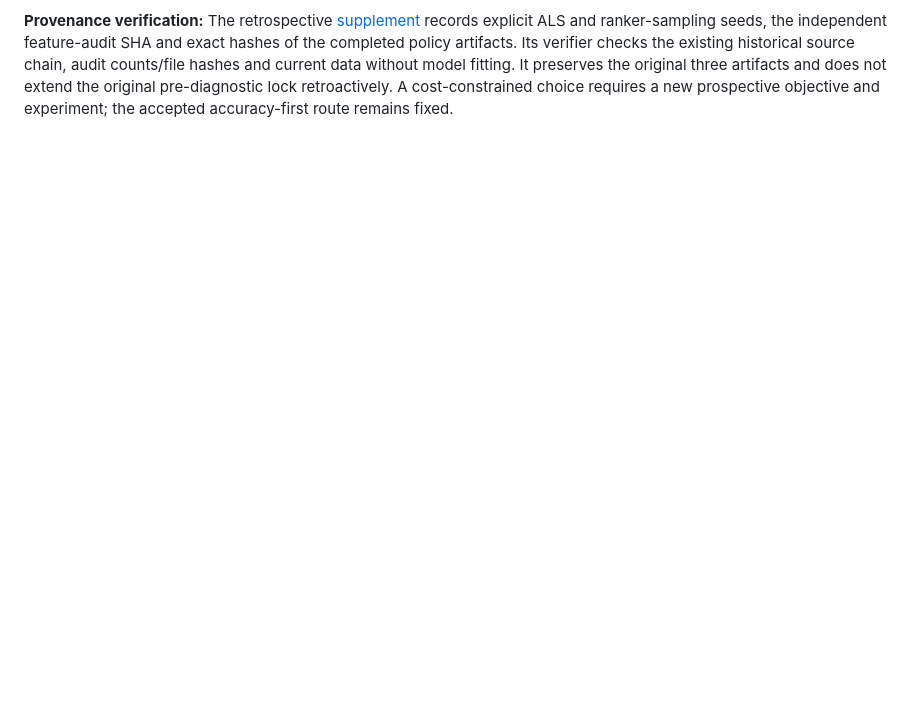
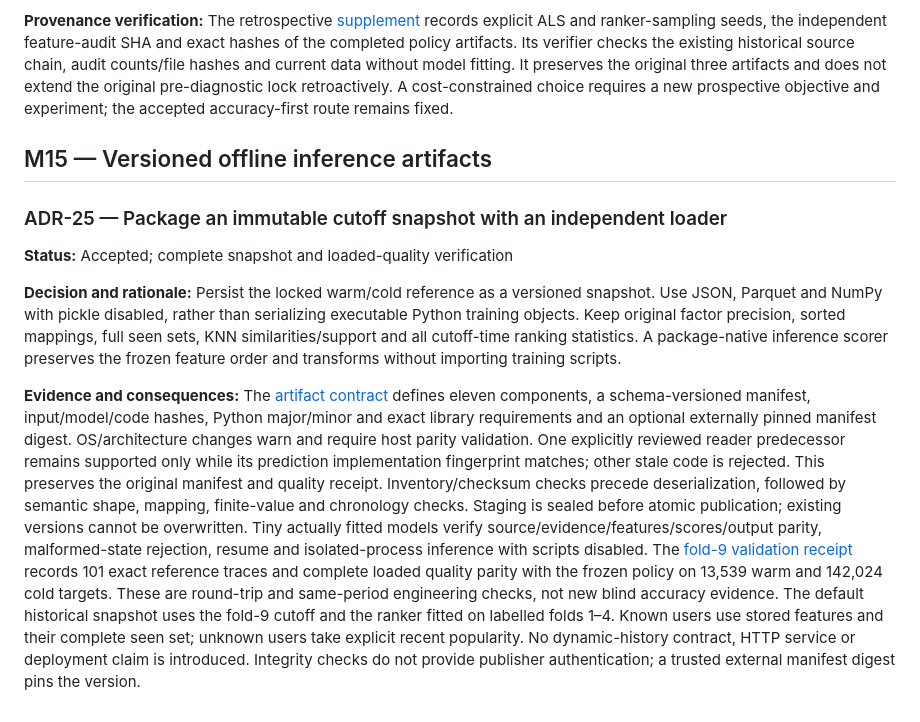
Before and after one commit to Thazg/ecommerce-recsys, a Markdown page: docs/DECISIONS.md, the part around one of its changes. GitHub-like rendering; blank space fills up the shorter version.

Commit message:
docs: define model artifact contracts and limitations

```diff
--- a/docs/DECISIONS.md
+++ b/docs/DECISIONS.md
@@ -607,3 +607,38 @@ It preserves the original three artifacts and does not extend the original
 pre-diagnostic lock retroactively. A cost-constrained choice requires a new
 prospective objective and experiment; the accepted accuracy-first route remains
 fixed.
+
+## M15 — Versioned offline inference artifacts
+
+### ADR-25 — Package an immutable cutoff snapshot with an independent loader
+
+**Status:** Accepted; complete snapshot and loaded-quality verification
+
+**Decision and rationale:** Persist the locked warm/cold reference as a
+versioned snapshot. Use JSON, Parquet and NumPy with pickle disabled, rather
+than serializing executable Python training objects. Keep original factor
+precision, sorted mappings, full seen sets, KNN similarities/support and all
+cutoff-time ranking statistics. A package-native inference scorer preserves
+the frozen feature order and transforms without importing training scripts.
+
+**Evidence and consequences:** The [artifact contract](MODEL_ARTIFACTS.md)
+defines eleven components, a schema-versioned manifest, input/model/code hashes,
+Python major/minor and exact library requirements and an optional externally
+pinned manifest digest. OS/architecture changes warn and require host parity
+validation. One explicitly reviewed reader predecessor remains supported only
+while its prediction implementation fingerprint matches; other stale code is
+rejected. This preserves the original manifest and quality receipt.
+Inventory/checksum checks precede deserialization, followed by semantic shape,
+mapping, finite-value and chronology checks. Staging is sealed before atomic
+publication; existing versions cannot be overwritten. Tiny actually fitted
+models verify source/evidence/features/scores/output parity, malformed-state
+rejection, resume and isolated-process inference with scripts disabled.
+The [fold-9 validation receipt](../benchmarks/artifacts/fold09_v1.json) records
+101 exact reference traces and complete loaded quality parity with the frozen
+policy on 13,539 warm and 142,024 cold targets. These are round-trip and
+same-period engineering checks, not new blind accuracy evidence.
+The default historical snapshot uses the fold-9 cutoff and the ranker fitted
+on labelled folds 1–4. Known users use stored features and their complete seen
+set; unknown users take explicit recent popularity. No dynamic-history contract,
+HTTP service or deployment claim is introduced. Integrity checks do not provide
+publisher authentication; a trusted external manifest digest pins the version.
```
Also changed, not shown: other parts of docs/DECISIONS.md (+1 -1 lines), artifacts/README.md (added, +28 -0 lines), docs/MODEL_ARTIFACTS.md (added, +262 -0 lines).
